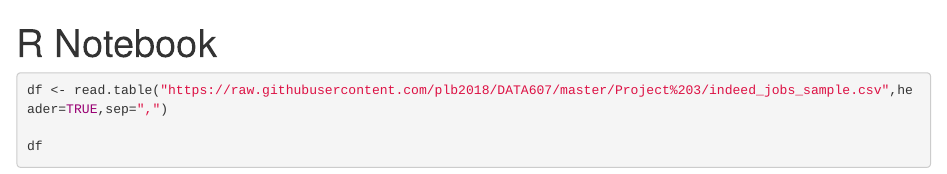
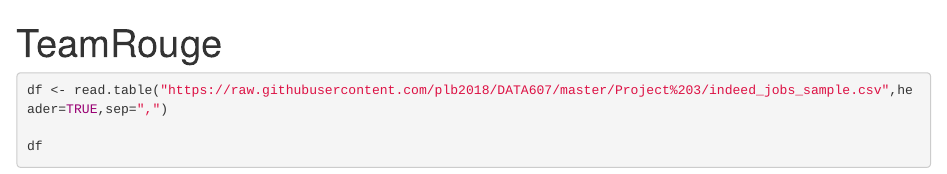
Before and after one commit to plb2018/DATA607, an R Markdown document (Project 3/load_indeed_example.rmd): the page in a window 1100 px wide, from its top. Rendered offline with R 4.5, knitr and Pandoc, with nearby package versions.

Commit message:
Add files via upload

```diff
--- a/Project 3/load_indeed_example.rmd
+++ b/Project 3/load_indeed_example.rmd
@@ -1,5 +1,5 @@
 ---
-title: "R Notebook"
+title: "TeamRouge"
 output: html_notebook
 ---
 
```
